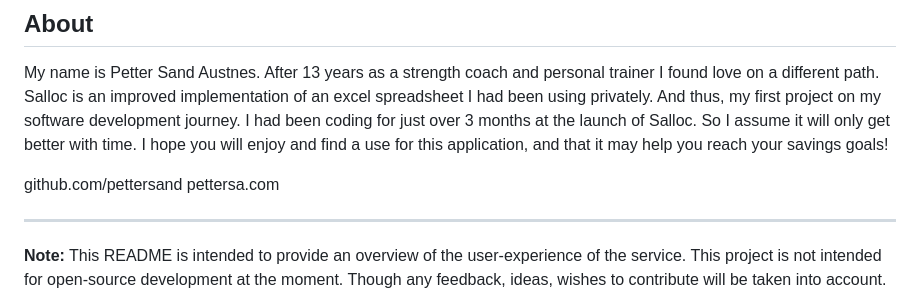
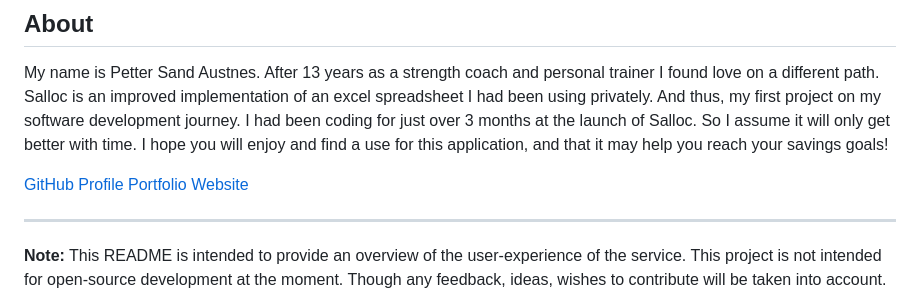
Before and after one commit to pettersand/Salloc, a Markdown page: README.md, the part around the change. Rendered like a GitHub page.

Commit message:
fix readme links

```diff
--- a/README.md
+++ b/README.md
@@ -104,8 +104,8 @@ Salloc saves no personal identifiable information. Your password is hashed and s
 
 My name is Petter Sand Austnes. After 13 years as a strength coach and personal trainer I found love on a different path. Salloc is an improved implementation of an excel spreadsheet I had been using privately. And thus, my first project on my software development journey. I had been coding for just over 3 months at the launch of Salloc. So I assume it will only get better with time. I hope you will enjoy and find a use for this application, and that it may help you reach your savings goals!
 
-github.com/pettersand
-pettersa.com
+[GitHub Profile](https://github.com/pettersand)
+[Portfolio Website](https://pettersa.com)
 
 ---
 
```
